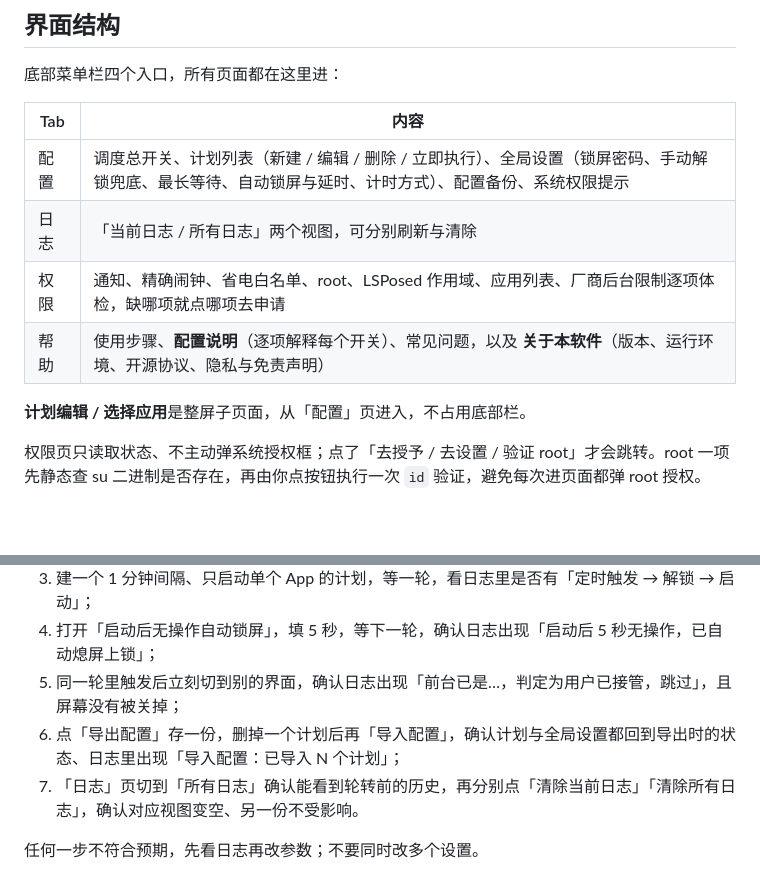
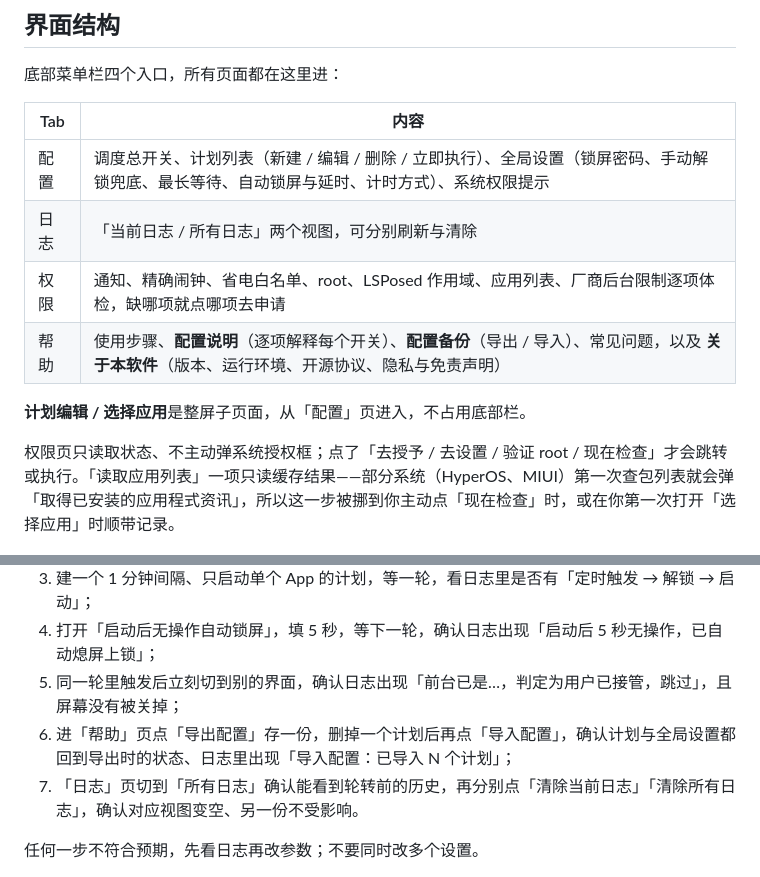
Before and after one commit to alearners/magisk-app-scheduler, a Markdown page: lsposed/README.md, 2 parts joined by grey strips. Drawn GitHub-style; blank space fills up the shorter version.

```diff
--- a/lsposed/README.md
+++ b/lsposed/README.md
@@ -23,14 +23,14 @@
 
 | Tab | 内容 |
 | --- | --- |
-| 配置 | 调度总开关、计划列表（新建 / 编辑 / 删除 / 立即执行）、全局设置（锁屏密码、手动解锁兜底、最长等待、自动锁屏与延时、计时方式）、配置备份、系统权限提示 |
+| 配置 | 调度总开关、计划列表（新建 / 编辑 / 删除 / 立即执行）、全局设置（锁屏密码、手动解锁兜底、最长等待、自动锁屏与延时、计时方式）、系统权限提示 |
 | 日志 | 「当前日志 / 所有日志」两个视图，可分别刷新与清除 |
 | 权限 | 通知、精确闹钟、省电白名单、root、LSPosed 作用域、应用列表、厂商后台限制逐项体检，缺哪项就点哪项去申请 |
-| 帮助 | 使用步骤、**配置说明**（逐项解释每个开关）、常见问题，以及 **关于本软件**（版本、运行环境、开源协议、隐私与免责声明） |
+| 帮助 | 使用步骤、**配置说明**（逐项解释每个开关）、**配置备份**（导出 / 导入）、常见问题，以及 **关于本软件**（版本、运行环境、开源协议、隐私与免责声明） |
 
 **计划编辑 / 选择应用**是整屏子页面，从「配置」页进入，不占用底部栏。
 
-权限页只读取状态、不主动弹系统授权框；点了「去授予 / 去设置 / 验证 root」才会跳转。root 一项先静态查 su 二进制是否存在，再由你点按钮执行一次 `id` 验证，避免每次进页面都弹 root 授权。
+权限页只读取状态、不主动弹系统授权框；点了「去授予 / 去设置 / 验证 root / 现在检查」才会跳转或执行。「读取应用列表」一项只读缓存结果——部分系统（HyperOS、MIUI）第一次查包列表就会弹「取得已安装的应用程式资讯」，所以这一步被挪到你主动点「现在检查」时，或在你第一次打开「选择应用」时顺带记录。
 
 ![计划列表](../docs/screenshots/01-plan-list.png)
 
@@ -126,7 +126,7 @@ cd lsposed
 3. 建一个 1 分钟间隔、只启动单个 App 的计划，等一轮，看日志里是否有「定时触发 → 解锁 → 启动」；
 4. 打开「启动后无操作自动锁屏」，填 5 秒，等下一轮，确认日志出现「启动后 5 秒无操作，已自动熄屏上锁」；
 5. 同一轮里触发后立刻切到别的界面，确认日志出现「前台已是…，判定为用户已接管，跳过」，且屏幕没有被关掉；
-6. 点「导出配置」存一份，删掉一个计划后再「导入配置」，确认计划与全局设置都回到导出时的状态、日志里出现「导入配置：已导入 N 个计划」；
+6. 进「帮助」页点「导出配置」存一份，删掉一个计划后再点「导入配置」，确认计划与全局设置都回到导出时的状态、日志里出现「导入配置：已导入 N 个计划」；
 7. 「日志」页切到「所有日志」确认能看到轮转前的历史，再分别点「清除当前日志」「清除所有日志」，确认对应视图变空、另一份不受影响。
 
 任何一步不符合预期，先看日志再改参数；不要同时改多个设置。
```
Also changed, not shown: other parts of lsposed/README.md (+2 -2 lines), docs/screenshots/05-log-current.png, docs/screenshots/06-log-all.png, docs/screenshots/07-permission.png, docs/screenshots/08-help.png, docs/screenshots/09-about.png, 8 other files.
